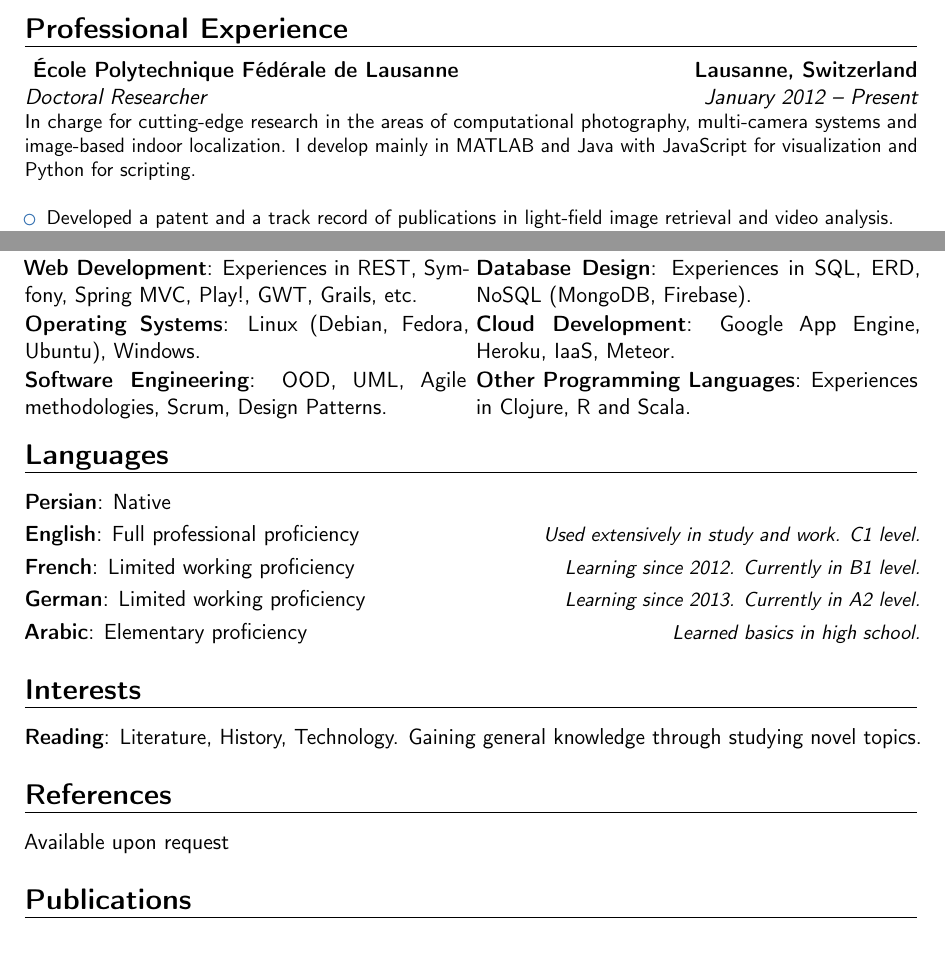
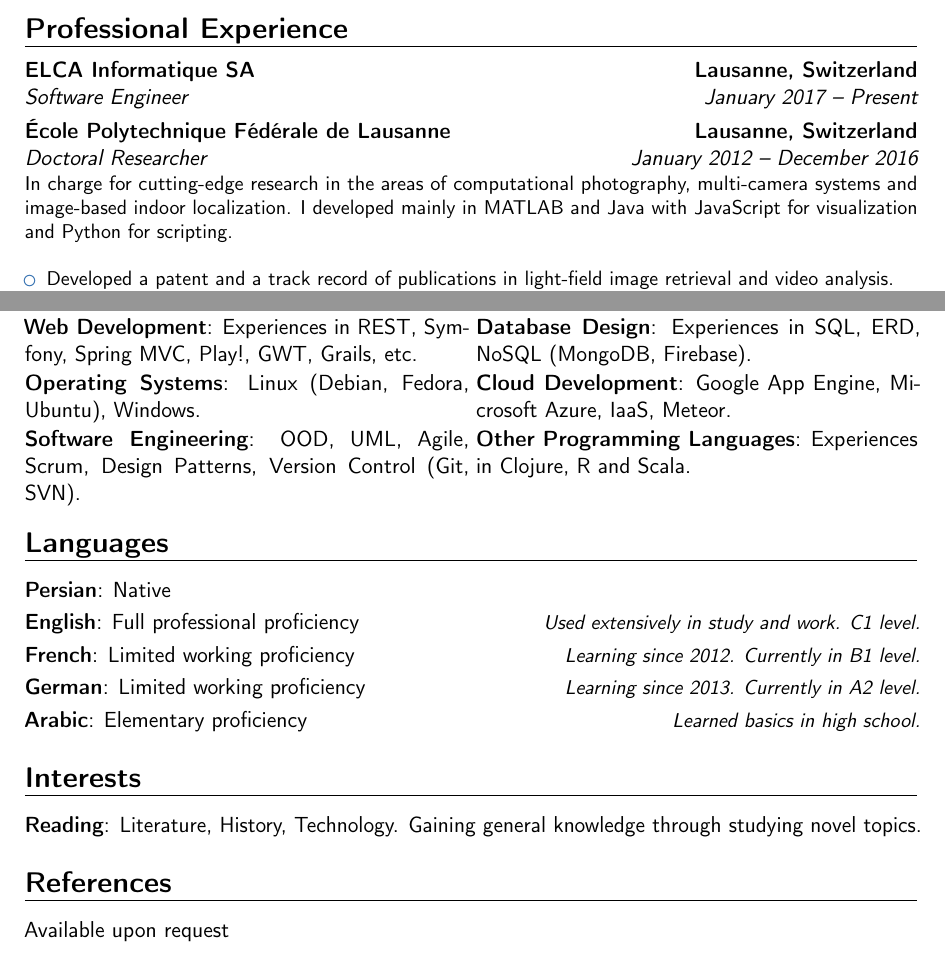
Before and after one commit to aghasemi/aghasemi.github.io, a LaTeX CV (cv/cv-ghasemi-long.tex): two parts of pages 2 and 5 of 5, joined at a grey line, cut so that both start at the same text. Compiled offline with pdfLaTeX.

Commit message:
CV updated

```diff
--- a/cv/cv-ghasemi-long.tex
+++ b/cv/cv-ghasemi-long.tex
@@ -36,14 +36,14 @@
 %\title{Resumé title}                               % optional, remove / comment the line if not wanted
 \address{Avenue de l'Eglise-Anglaise 14}{1006 Lausanne}{Switzerland}% optional, remove / comment the line if not wanted; the "postcode city" and "country" arguments can be omitted or provided empty
 \phone[mobile]{+41~(78)~677~5131}                   % optional, remove / comment the line if not wanted; the optional "type" of the phone can be "mobile" (default), "fixed" or "fax"
-\phone[fixed]{+41~(21)~693~1371}
+%\phone[fixed]{+41~(21)~693~1371}
 %\phone[fax]{+3~(456)~789~012}
-\email{alireza.ghasemi@epfl.ch}                               % optional, remove / comment the line if not wanted
+\email{alireza.ghasemi@elca.ch}                               % optional, remove / comment the line if not wanted
 \homepage{aghasemi.github.io}                         % optional, remove / comment the line if not wanted
 \social[linkedin]{ghasemialireza}                        % optional, remove / comment the line if not wanted
 \social[twitter]{a\_ghasemi}                             % optional, remove / comment the line if not wanted
 \social[github]{aghasemi}                              % optional, remove / comment the line if not wanted
-\extrainfo{Born 18 April 1987, Iranian citizen, Swiss B permit holder.}
+\extrainfo{Born April 1987, Iranian citizen, Swiss B permit holder.}
 \photo[64pt][0.4pt]{picture.jpg}                       % optional, remove /
 %\includegraphics[height=64pt]{picture.jpg}
 %comment the line if not wanted; '64pt' is the height the picture must be resized to, 0.4pt is the thickness of the frame around it (put it to 0pt for no frame) and 'picture' is the name of the picture file
@@ -97,7 +100,10 @@
 \clearpage
 \section{Professional Experience}
 %\subsection{Vocational}
-\cventry{January 2012 -- Present}{Doctoral Researcher}{ \'{E}cole Polytechnique F\'{e}d\'{e}rale de Lausanne}{Lausanne, Switzerland}{}{In charge for cutting-edge research in the areas of computational photography, multi-camera systems and image-based indoor localization. I develop mainly in MATLAB and Java with JavaScript for visualization and Python for scripting.\newline{}%
+
+\cventry{January 2017 -- Present}{Software Engineer}{ELCA Informatique SA}{Lausanne, Switzerland}{}{}
+
+\cventry{January 2012 -- December 2016}{Doctoral Researcher}{\'{E}cole Polytechnique F\'{e}d\'{e}rale de Lausanne}{Lausanne, Switzerland}{}{In charge for cutting-edge research in the areas of computational photography, multi-camera systems and image-based indoor localization. I developed mainly in MATLAB and Java with JavaScript for visualization and Python for scripting.\newline{}%
 \begin{itemize}%
 \item Developed a patent and a track record of publications in light-field image retrieval and video analysis.
 \item Proposed the first publicly-available dataset for light-field object recognition.
@@ -242,9 +248,9 @@
 \cvdoubleitem{C}{Experiences with OpenCV and Win32 API.}{Typesetting}{Fluent in \LaTeX.}
 \cvdoubleitem{Web Development}{Experiences in REST, Symfony, Spring MVC, Play!, GWT, Grails, etc.}{Database Design}{Experiences in SQL, ERD, NoSQL (MongoDB, Firebase).}
 
-\cvdoubleitem{Operating Systems}{Linux (Debian, Fedora, Ubuntu), Windows.}{Cloud Development}{Google App Engine, Heroku, IaaS, Meteor.}
+\cvdoubleitem{Operating Systems}{Linux (Debian, Fedora, Ubuntu), Windows.}{Cloud Development}{Google App Engine, Microsoft Azure, IaaS, Meteor.}
 
-\cvdoubleitem{Software Engineering}{OOD, UML, Agile methodologies, Scrum, Design Patterns.}{Other Programming Languages}{Experiences in Clojure, R and Scala.}
+\cvdoubleitem{Software Engineering}{OOD, UML, Agile, Scrum, Design Patterns, Version Control (Git, SVN).}{Other Programming Languages}{Experiences in Clojure, R and Scala.}
 \section{Languages}
 \cvitemwithcomment{Persian}{Native}{}
 \cvitemwithcomment{English}{Full professional proficiency}{Used extensively in study and work. C1 level.}
@@ -288,9 +294,9 @@ Available upon request
 % Publications from a BibTeX file without multibib
 %  for numerical labels: \renewcommand{\bibliographyitemlabel}{\@biblabel{\arabic{enumiv}}}% CONSIDER MERGING WITH PREAMBLE PART
 %  to redefine the heading string ("Publications"): \renewcommand{\refname}{Articles}
-\nocite{*}
-\bibliographystyle{plain}
-\bibliography{publications}                        % 'publications' is the name of a BibTeX file
+%\nocite{*}
+%\bibliographystyle{plain}
+%\bibliography{publications}                        % 'publications' is the name of a BibTeX file
 
 % Publications from a BibTeX file using the multibib package
 %\section{Publications}
```
Also changed, not shown: cv/cv-ghasemi-short.tex (+6 -3 lines), cv/cv-ghasemi-long.pdf, cv/cv-ghasemi-short.pdf, cv/cv-ghasemi-long.tex (5 more changed lines).
